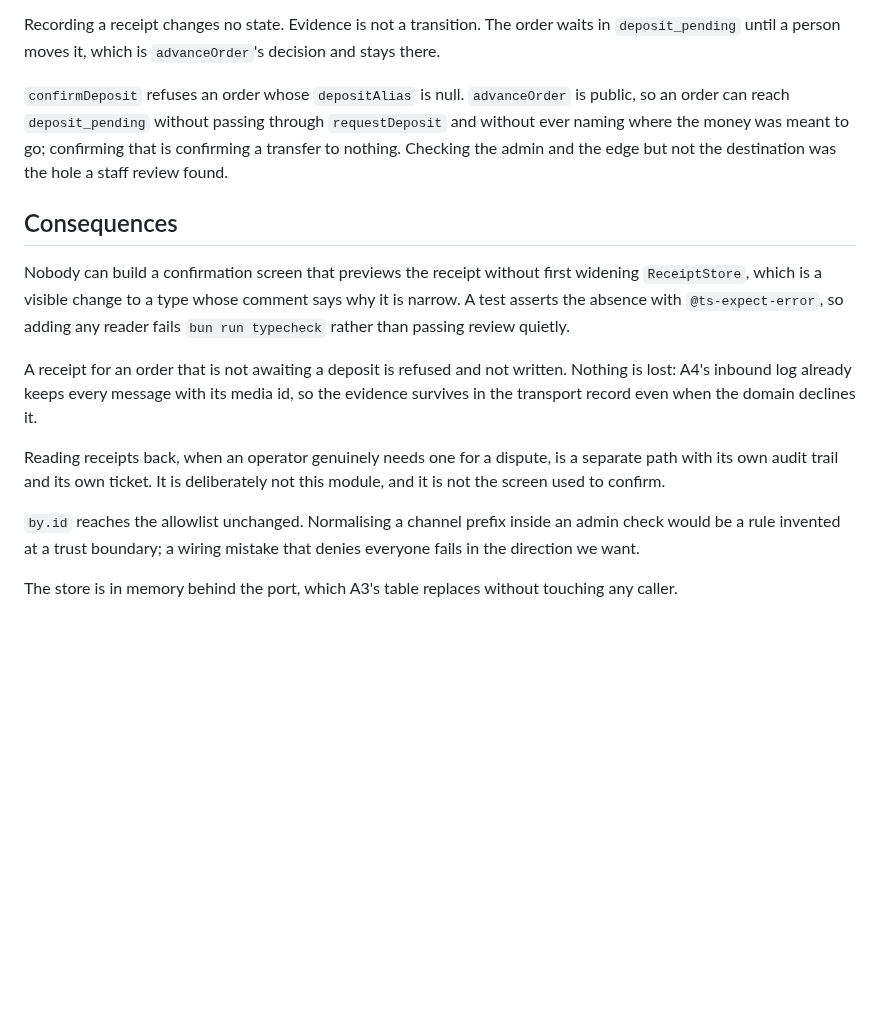
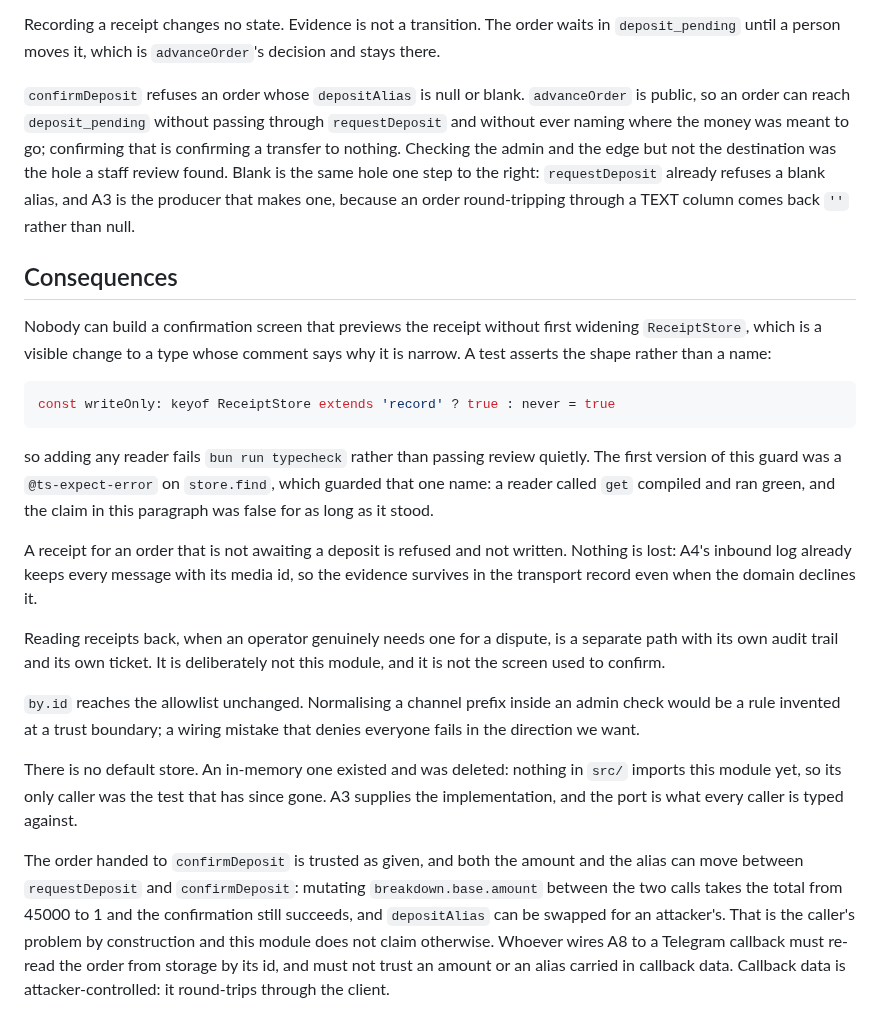
Before and after one commit to patriciocarena/HackCBA, a Markdown page: docs/adr/0012-the-receipt-store-has-no-reader.md, the part around the change. GitHub-like rendering; blank space fills up the shorter version.

Commit message:
A8: the ADR says what the code does
The Consequences claimed adding any reader fails typecheck. It guarded the name
find. A reader called get compiled and ran green for as long as the claim stood.

Also: the alias check now covers blank, and there is no in-memory store to
describe any more.

````diff
--- a/docs/adr/0012-the-receipt-store-has-no-reader.md
+++ b/docs/adr/0012-the-receipt-store-has-no-reader.md
@@ -51,17 +51,28 @@ guarantee.
 Recording a receipt changes no state. Evidence is not a transition. The order waits in
 `deposit_pending` until a person moves it, which is `advanceOrder`'s decision and stays there.
 
-`confirmDeposit` refuses an order whose `depositAlias` is null. `advanceOrder` is public, so an
-order can reach `deposit_pending` without passing through `requestDeposit` and without ever
-naming where the money was meant to go; confirming that is confirming a transfer to nothing.
-Checking the admin and the edge but not the destination was the hole a staff review found.
+`confirmDeposit` refuses an order whose `depositAlias` is null or blank. `advanceOrder` is
+public, so an order can reach `deposit_pending` without passing through `requestDeposit` and
+without ever naming where the money was meant to go; confirming that is confirming a transfer
+to nothing. Checking the admin and the edge but not the destination was the hole a staff
+review found. Blank is the same hole one step to the right: `requestDeposit` already refuses a
+blank alias, and A3 is the producer that makes one, because an order round-tripping through a
+TEXT column comes back `''` rather than null.
 
 ## Consequences
 
 Nobody can build a confirmation screen that previews the receipt without first widening
 `ReceiptStore`, which is a visible change to a type whose comment says why it is narrow. A
-test asserts the absence with `@ts-expect-error`, so adding any reader fails `bun run
-typecheck` rather than passing review quietly.
+test asserts the shape rather than a name:
+
+```ts
+const writeOnly: keyof ReceiptStore extends 'record' ? true : never = true
+```
+
+so adding any reader fails `bun run typecheck` rather than passing review quietly. The first
+version of this guard was a `@ts-expect-error` on `store.find`, which guarded that one name: a
+reader called `get` compiled and ran green, and the claim in this paragraph was false for as
+long as it stood.
 
 A receipt for an order that is not awaiting a deposit is refused and not written. Nothing is
 lost: A4's inbound log already keeps every message with its media id, so the evidence survives
@@ -75,4 +86,14 @@ the screen used to confirm.
 would be a rule invented at a trust boundary; a wiring mistake that denies everyone fails in
 the direction we want.
 
-The store is in memory behind the port, which A3's table replaces without touching any caller.
+There is no default store. An in-memory one existed and was deleted: nothing in `src/`
+imports this module yet, so its only caller was the test that has since gone. A3 supplies the
+implementation, and the port is what every caller is typed against.
+
+The order handed to `confirmDeposit` is trusted as given, and both the amount and the alias
+can move between `requestDeposit` and `confirmDeposit`: mutating `breakdown.base.amount`
+between the two calls takes the total from 45000 to 1 and the confirmation still succeeds, and
+`depositAlias` can be swapped for an attacker's. That is the caller's problem by construction
+and this module does not claim otherwise. Whoever wires A8 to a Telegram callback must re-read
+the order from storage by its id, and must not trust an amount or an alias carried in callback
+data. Callback data is attacker-controlled: it round-trips through the client.
````
